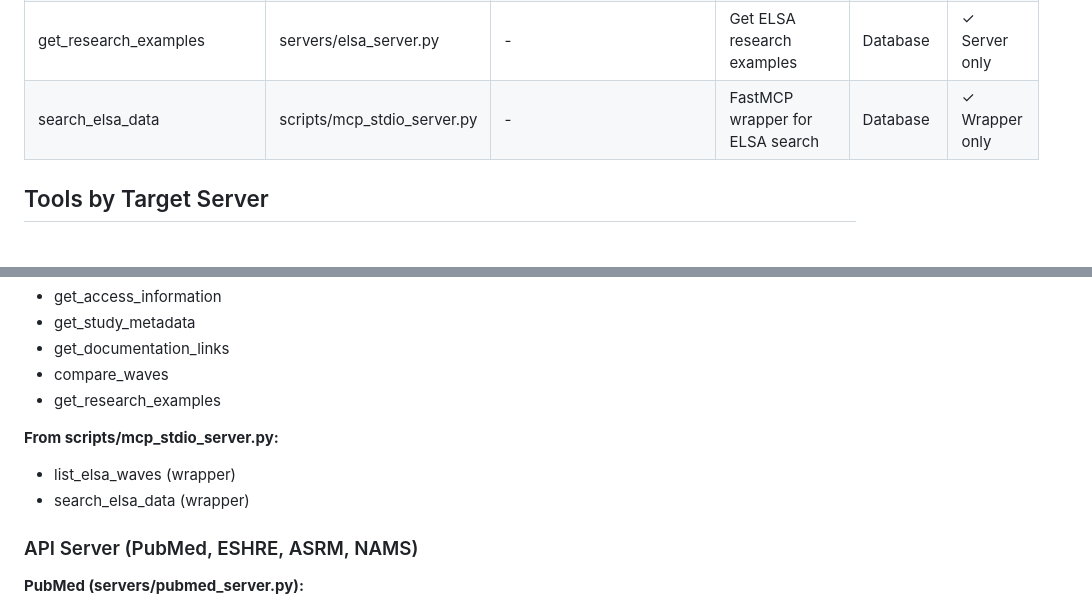
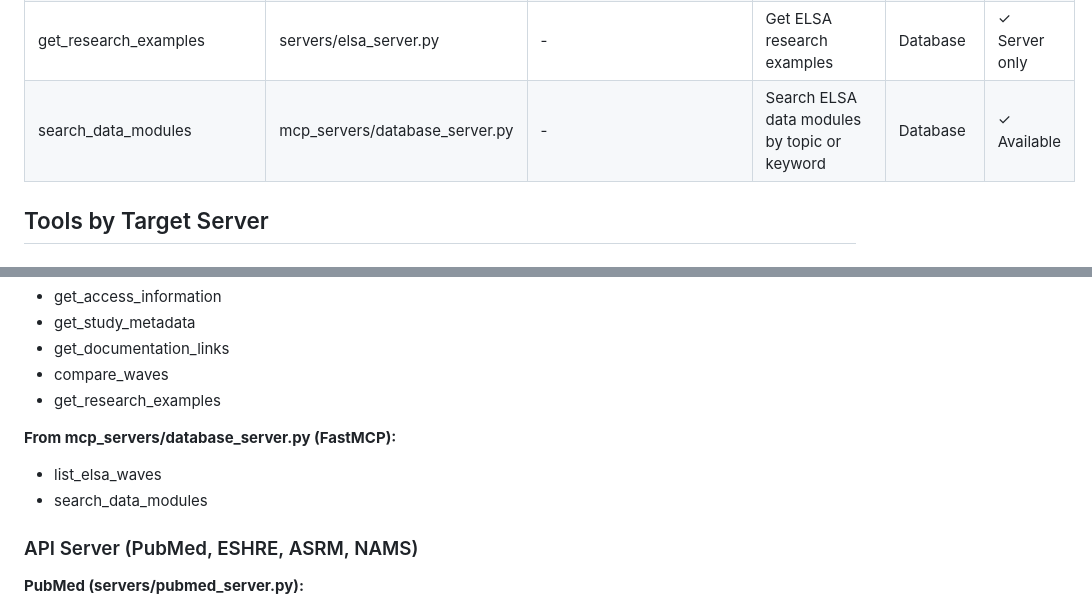
Before and after one commit to tanzania2025/women-health-mcp, a Markdown page: TOOL_INVENTORY.md, 2 parts joined by grey strips. GitHub-like rendering.

Commit message:
Fix tool name reference: search_elsa_data → search_data_modules
Fixed "Unknown tool: search_elsa_data" error by updating outdated tool
references in documentation. The actual MCP server tool is named
'search_data_modules', not 'search_elsa_data'.

Changes:
- SKILLS.md: Updated tool reference in Evidence-Based Research workflow
- TOOL_INVENTORY.md: Updated tool inventory table and server listings
- docs/DOCT_HER_GUIDE.md: Updated user-facing documentation

This ensures Claude's system prompt matches the actual available tools.

🤖 Generated with [Claude Code](https://claude.com/claude-code)

Co-Authored-By: Claude <noreply@anthropic.com>

```diff
--- a/TOOL_INVENTORY.md
+++ b/TOOL_INVENTORY.md
@@ -39,7 +39,7 @@
 | get_documentation_links | servers/elsa_server.py | - | Get ELSA documentation links | Database | ✓ Server only |
 | compare_waves | servers/elsa_server.py | - | Compare ELSA waves | Database | ✓ Server only |
 | get_research_examples | servers/elsa_server.py | - | Get ELSA research examples | Database | ✓ Server only |
-| search_elsa_data | scripts/mcp_stdio_server.py | - | FastMCP wrapper for ELSA search | Database | ✓ Wrapper only |
+| search_data_modules | mcp_servers/database_server.py | - | Search ELSA data modules by topic or keyword | Database | ✓ Available |
 
 ## Tools by Target Server
 
@@ -55,9 +55,9 @@
 - compare_waves
 - get_research_examples
 
-**From scripts/mcp_stdio_server.py:**
-- list_elsa_waves (wrapper)
-- search_elsa_data (wrapper)
+**From mcp_servers/database_server.py (FastMCP):**
+- list_elsa_waves
+- search_data_modules
 
 ### API Server (PubMed, ESHRE, ASRM, NAMS)
 
```
Also changed, not shown: SKILLS.md (+1 -1 lines), docs/DOCT_HER_GUIDE.md (+1 -1 lines).
